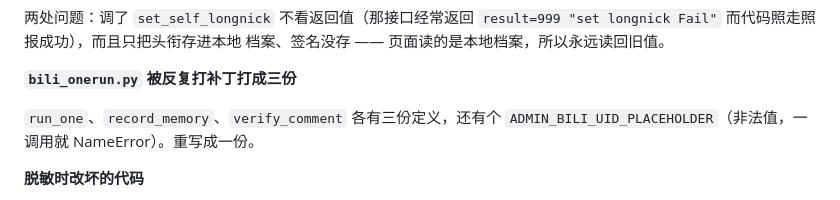
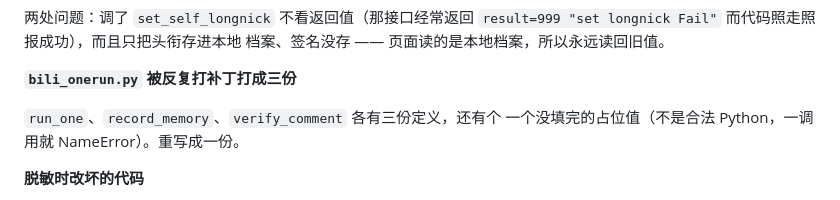
Before and after one commit to bamboosir1109/dsh-lanya, a Markdown page: CHANGELOG.md, the part around the change. GitHub-like rendering.

Commit message:
CHANGELOG: describe the placeholder without the literal token

```diff
--- a/CHANGELOG.md
+++ b/CHANGELOG.md
@@ -27,7 +27,7 @@
 **`bili_onerun.py` 被反复打补丁打成三份**
 
 `run_one`、`record_memory`、`verify_comment` 各有三份定义，还有个
-`ADMIN_BILI_UID_PLACEHOLDER`（非法值，一调用就 NameError）。重写成一份。
+一个没填完的占位值（不是合法 Python，一调用就 NameError）。重写成一份。
 
 **脱敏时改坏的代码**
 
```
